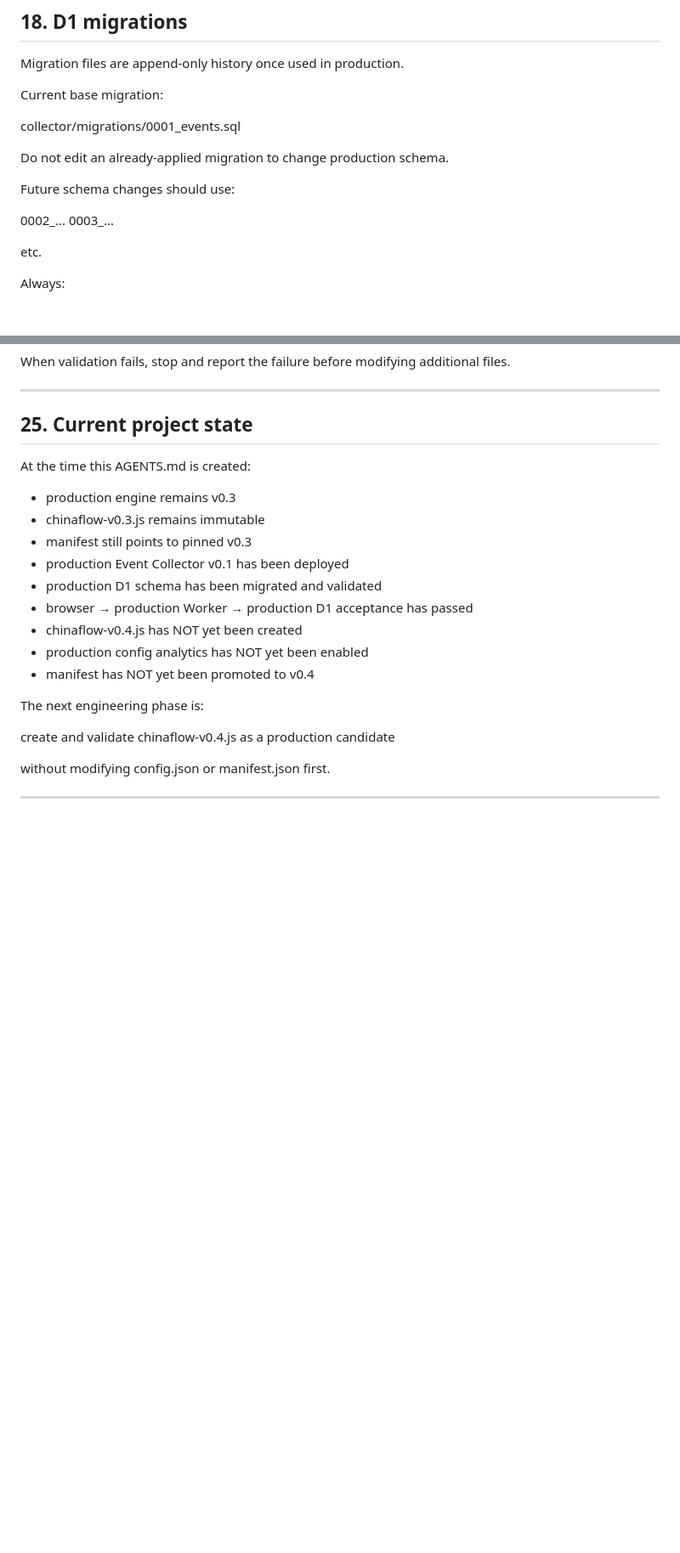
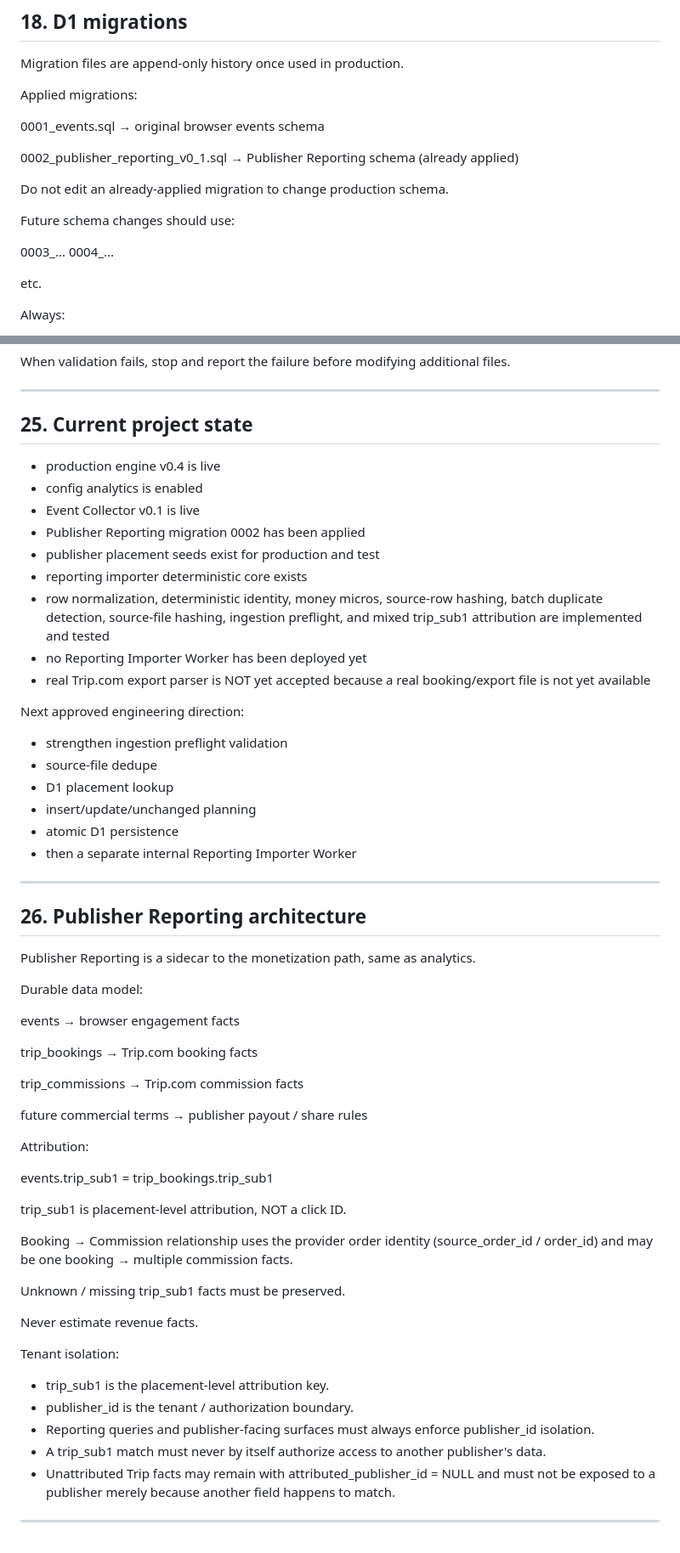
Before and after one commit to an13501112545-create/chinaflow-script, a Markdown page: AGENTS.md, 2 parts joined by grey strips. Shown at 85% size. GitHub-like rendering; blank space fills up the shorter version.

Commit message:
docs: update engineering rules for publisher reporting

```diff
--- a/AGENTS.md
+++ b/AGENTS.md
@@ -452,16 +470,20 @@ Do not add authentication, rate limiting, queues, dashboards, or new event types
 
 Migration files are append-only history once used in production.
 
-Current base migration:
+Applied migrations:
 
-collector/migrations/0001_events.sql
+0001_events.sql
+→ original browser events schema
+
+0002_publisher_reporting_v0_1.sql
+→ Publisher Reporting schema (already applied)
 
 Do not edit an already-applied migration to change production schema.
 
 Future schema changes should use:
 
-0002_...
 0003_...
+0004_...
 
 etc.
 
@@ -626,22 +668,63 @@ When validation fails, stop and report the failure before modifying additional f
 
 ## 25. Current project state
 
-At the time this AGENTS.md is created:
+- production engine v0.4 is live
+- config analytics is enabled
+- Event Collector v0.1 is live
+- Publisher Reporting migration 0002 has been applied
+- publisher placement seeds exist for production and test
+- reporting importer deterministic core exists
+- row normalization, deterministic identity, money micros, source-row hashing, batch duplicate detection, source-file hashing, ingestion preflight, and mixed trip_sub1 attribution are implemented and tested
+- no Reporting Importer Worker has been deployed yet
+- real Trip.com export parser is NOT yet accepted because a real booking/export file is not yet available
 
-- production engine remains v0.3
-- chinaflow-v0.3.js remains immutable
-- manifest still points to pinned v0.3
-- production Event Collector v0.1 has been deployed
-- production D1 schema has been migrated and validated
-- browser → production Worker → production D1 acceptance has passed
-- chinaflow-v0.4.js has NOT yet been created
-- production config analytics has NOT yet been enabled
-- manifest has NOT yet been promoted to v0.4
+Next approved engineering direction:
 
-The next engineering phase is:
-
-create and validate chinaflow-v0.4.js as a production candidate
-
-without modifying config.json or manifest.json first.
+- strengthen ingestion preflight validation
+- source-file dedupe
+- D1 placement lookup
+- insert/update/unchanged planning
+- atomic D1 persistence
+- then a separate internal Reporting Importer Worker
 
 ---
+
+## 26. Publisher Reporting architecture
+
+Publisher Reporting is a sidecar to the monetization path, same as analytics.
+
+Durable data model:
+
+events
+→ browser engagement facts
+
+trip_bookings
+→ Trip.com booking facts
+
+trip_commissions
+→ Trip.com commission facts
+
+future commercial terms
+→ publisher payout / share rules
+
+Attribution:
+
+events.trip_sub1 = trip_bookings.trip_sub1
+
+trip_sub1 is placement-level attribution, NOT a click ID.
+
+Booking → Commission relationship uses the provider order identity (source_order_id / order_id) and may be one booking → multiple commission facts.
+
+Unknown / missing trip_sub1 facts must be preserved.
+
+Never estimate revenue facts.
+
+Tenant isolation:
+
+- trip_sub1 is the placement-level attribution key.
+- publisher_id is the tenant / authorization boundary.
+- Reporting queries and publisher-facing surfaces must always enforce publisher_id isolation.
+- A trip_sub1 match must never by itself authorize access to another publisher's data.
+- Unattributed Trip facts may remain with attributed_publisher_id = NULL and must not be exposed to a publisher merely because another field happens to match.
+
+---
```
Also changed, not shown: other parts of AGENTS.md (+47 -9 lines).
